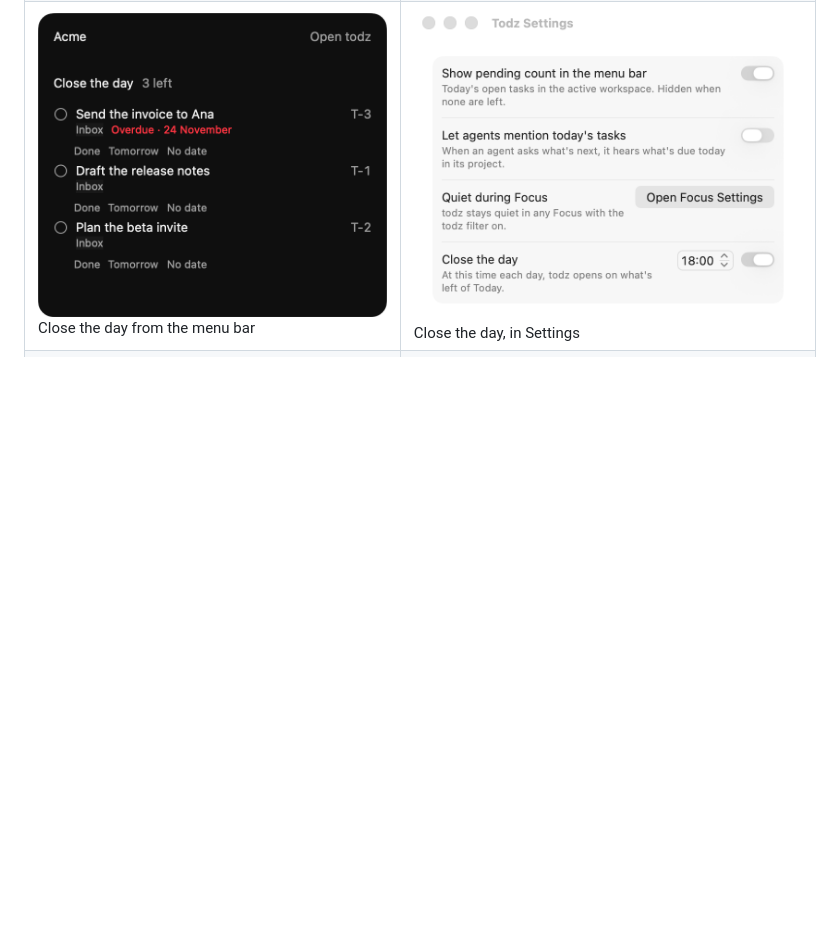
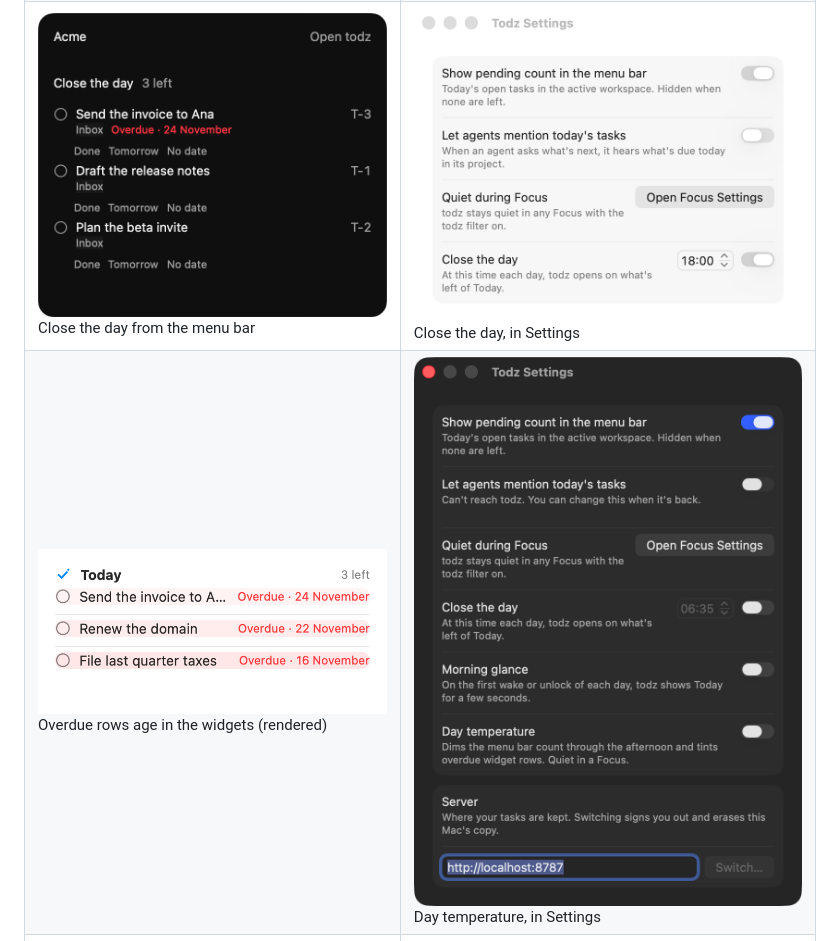
Before and after one commit to dhyegocalota/todz, a Markdown page: README.md, the part around the change. Rendered like a GitHub page; pictures changed too: docs/screenshots/day-temperature/01-overdue-widget.png (added), docs/screenshots/day-temperature/02-settings-day-temperature.png (added); blank space fills up the shorter version.

Commit message:
docs(day-temperature): the README walk, the product design and the app README
Co-Authored-By: Claude Opus 5.5 <noreply@anthropic.com>

```diff
--- a/README.md
+++ b/README.md
@@ -45,6 +45,7 @@ The approved design is in [docs/product](docs/product/); how each piece was buil
 | ![Connect an agent](docs/screenshots/connect-an-agent/01-key-screen.png)<br>Connect an agent | ![An agent's tasks in a project, via Claude Code](docs/screenshots/v1-walk/01-agent-tasks-in-a-project.png)<br>An agent's tasks in a project, via Claude Code |
 | ![Settings, with agents allowed to mention today's tasks](docs/screenshots/agent-nudge/01-settings-light.png)<br>Let agents mention today's tasks | ![An agent's next opens with what is due today](docs/screenshots/agent-nudge/02-agent-next.png)<br>An agent's `next` opens with what is due today |
 | ![The menu bar popover closing the day: Done, Tomorrow or No date for each task left](docs/screenshots/day-close/01-day-close-popover.png)<br>Close the day from the menu bar | ![Settings: close the day at a time you pick](docs/screenshots/day-close/02-settings-close-the-day.png)<br>Close the day, in Settings |
+| ![A medium widget: overdue rows washed faintly red, deeper the older they are](docs/screenshots/day-temperature/01-overdue-widget.png)<br>Overdue rows age in the widgets (rendered) | ![Settings: the day temperature switch](docs/screenshots/day-temperature/02-settings-day-temperature.png)<br>Day temperature, in Settings |
 | ![Settings: todz stays quiet during a Focus with its filter](docs/screenshots/focus-aware/01-settings-focus-row.png)<br>Quiet during Focus, in Settings | ![The todz Focus filter in System Settings](docs/screenshots/focus-aware/02-focus-filter-sheet.png)<br>The todz Focus filter, added to any Focus mode |
 | ![The sign-in mail](docs/screenshots/transactional-email/01-sign-in-mail.png)<br>The sign-in mail | ![The welcome mail](docs/screenshots/transactional-email/02-welcome-mail.png)<br>The welcome mail |
 | ![todz.app, the landing with its waitlist form](docs/screenshots/landing/01-landing-light.png)<br>todz.app, the landing | ![todz.app on a phone, in dark](docs/screenshots/landing/02-landing-phone-dark.png)<br>todz.app on a phone, in dark |
```
Also changed, not shown: apps/macos/README.md (+1 -1 lines), docs/product/README.md (+1 -1 lines).
